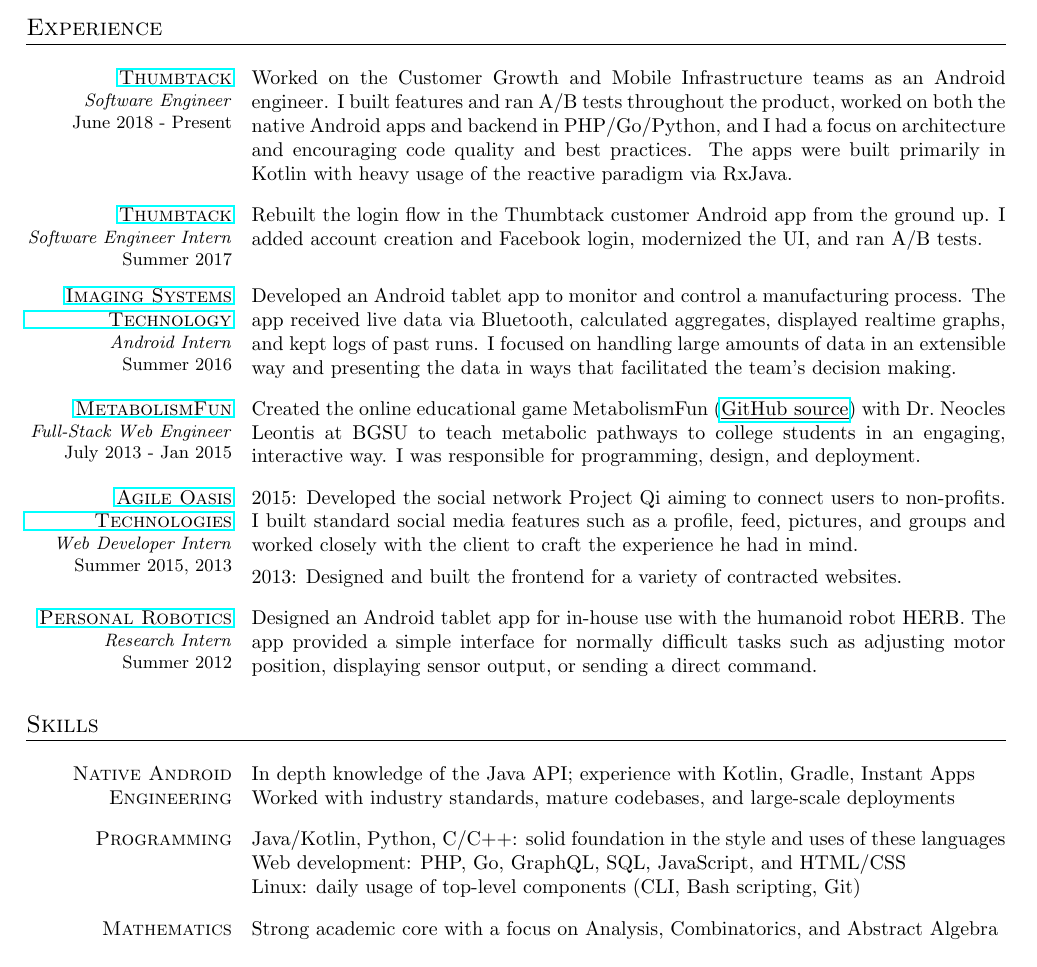
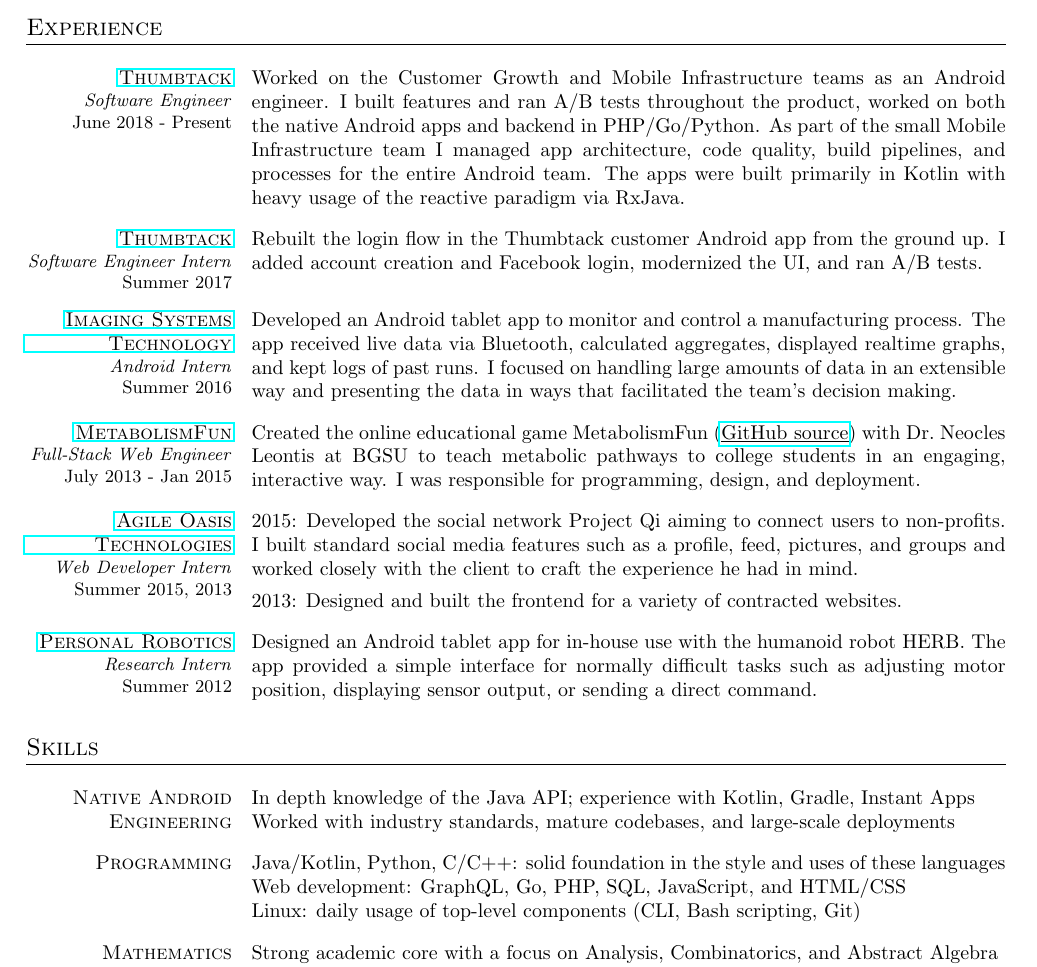
Before and after one commit to dzirbel/resume, a LaTeX CV (v2/resume.tex): part of the page, cut so that both start at the same text. Compiled offline with pdfLaTeX.

Commit message:
Update as of July 2020

```diff
--- a/v2/resume.tex
+++ b/v2/resume.tex
@@ -105,7 +105,7 @@
 \section{Experience}
 
 \begin{resumecols}{Thumbtack}{https://www.thumbtack.com/about}{Software Engineer}{June 2018 - Present}
-    Worked on the Customer Growth and Mobile Infrastructure teams as an Android engineer. I built features and ran A/B tests throughout the product, worked on both the native Android apps and backend in PHP/Go/Python, and I had a focus on architecture and encouraging code quality and best practices. The apps were built primarily in Kotlin with heavy usage of the reactive paradigm via RxJava.
+    Worked on the Customer Growth and Mobile Infrastructure teams as an Android engineer. I built features and ran A/B tests throughout the product, worked on both the native Android apps and backend in PHP/Go/Python. As part of the small Mobile Infrastructure team I managed app architecture, code quality, build pipelines, and processes for the entire Android team. The apps were built primarily in Kotlin with heavy usage of the reactive paradigm via RxJava.
 \end{resumecols}
 
 \begin{resumecols}{Thumbtack}{https://www.thumbtack.com/about}{Software Engineer Intern}{Summer 2017}
@@ -142,7 +142,7 @@
 
 \begin{resumecols1}{Programming}
     Java/Kotlin, Python, C/C++: solid foundation in the style and uses of these languages \\
-    Web development: PHP, Go, GraphQL, SQL, JavaScript, and HTML/CSS \\
+    Web development: GraphQL, Go, PHP, SQL, JavaScript, and HTML/CSS \\
     Linux: daily usage of top-level components (CLI, Bash scripting, Git)
 \end{resumecols1}
 
```
Also changed, not shown: README.md, v2/resume.pdf.
